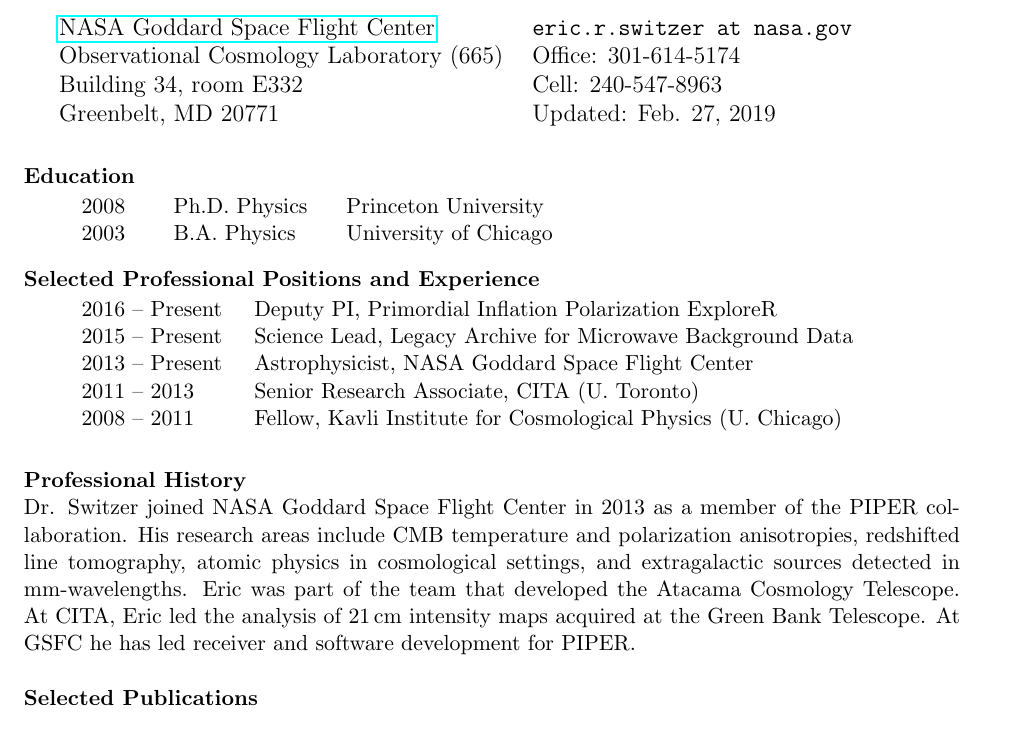
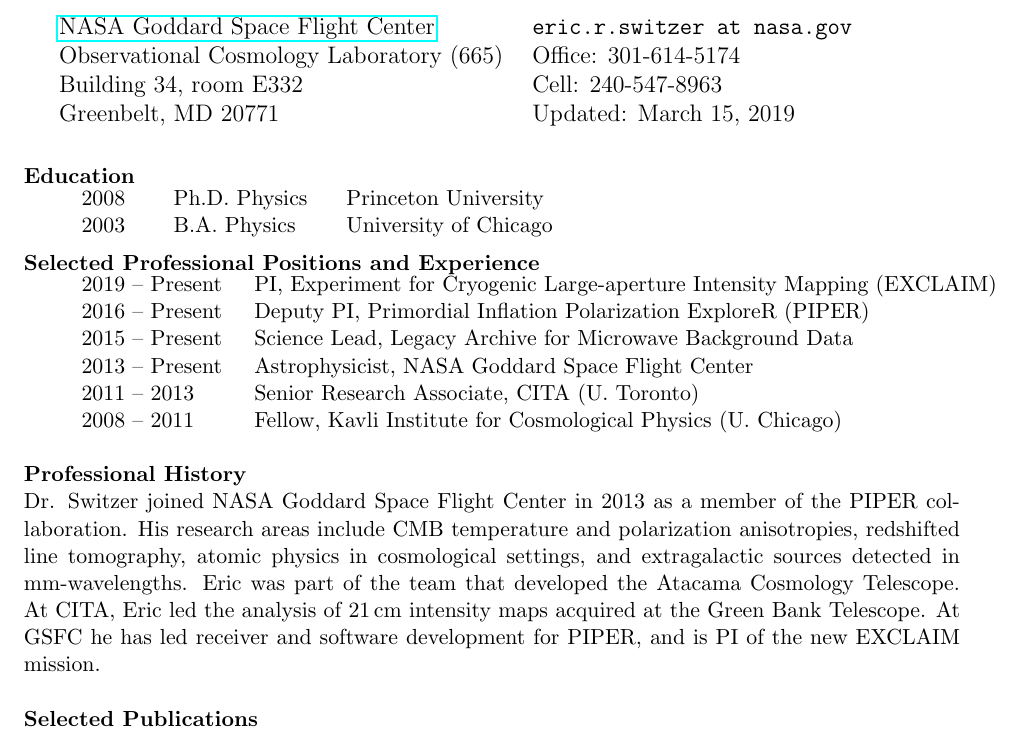
Before and after one commit to eric-switzer/cv_switzer, a LaTeX CV (switzer_cv_onepage.tex, which reads definitions.tex): part of the page, cut so that both start at the same text. Compiled offline with pdfLaTeX.

Commit message:
updated for EXCLAIM

```diff
--- a/definitions.tex
+++ b/definitions.tex
@@ -1,4 +1,4 @@
-\newcommand{\lastupdated}{Feb. 27, 2019}
+\newcommand{\lastupdated}{March 15, 2019}
 
 \definecolor{light-gray}{gray}{0.60}
 \definecolor{dark-gray}{gray}{0.30}
--- a/switzer_cv_onepage.tex
+++ b/switzer_cv_onepage.tex
@@ -49,7 +49,8 @@
 \vspace{-3mm}
 \begin{tabbing}
 xxxxx\=xxxxxxxxxxxxxxx\=xxxxxxxxxxxxxxxxxxx\kill
-\>2016 -- Present\>Deputy PI, Primordial Inflation Polarization ExploreR \\
+\>2019 -- Present\>PI, Experiment for Cryogenic Large-aperture Intensity Mapping (EXCLAIM) \\
+\>2016 -- Present\>Deputy PI, Primordial Inflation Polarization ExploreR (PIPER) \\
 \>2015 -- Present\>Science Lead, Legacy Archive for Microwave Background Data \\
 \>2013 -- Present\>Astrophysicist, NASA Goddard Space Flight Center \\
 \>2011 -- 2013\>Senior Research Associate, CITA (U. Toronto) \\
@@ -63,7 +64,8 @@
 settings, and extragalactic sources detected in mm-wavelengths. Eric was part
 of the team that developed the Atacama Cosmology Telescope. At CITA, Eric led
 the analysis of $21$\,cm intensity maps acquired at the Green Bank Telescope.
-At GSFC he has led receiver and software development for PIPER.}
+At GSFC he has led receiver and software development for PIPER, and is PI of
+the new EXCLAIM mission.}
 
 \vspace{5mm}
 \noindent{\bf Selected Publications}
```
